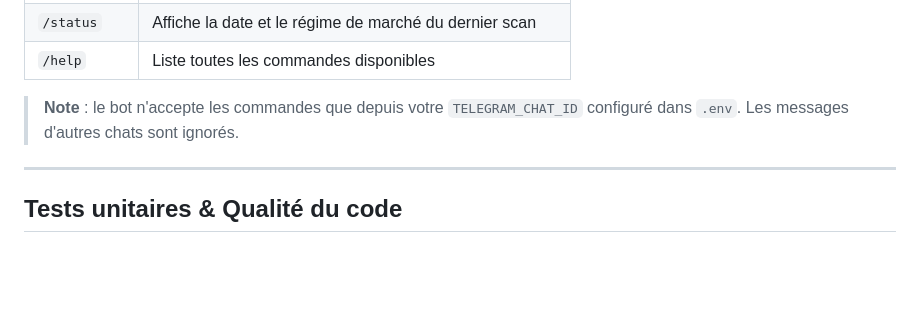
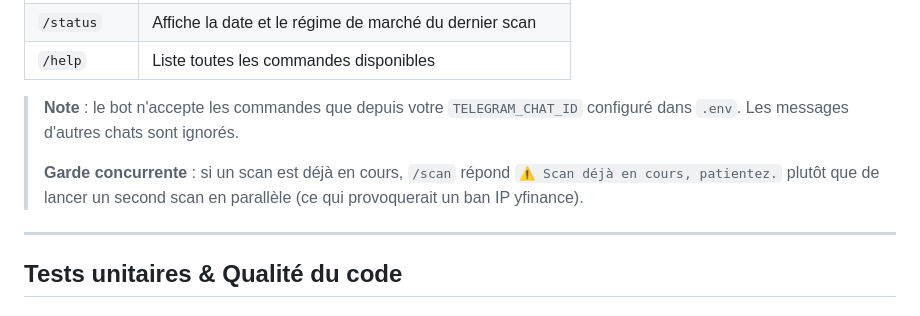
Before and after one commit to SirHarveyBix/bot-value, a Markdown page: README.md, the part around the change. GitHub-like rendering; blank space fills up the shorter version.

Commit message:
docs: documenter la garde concurrente /scan dans le README
Un second /scan reçu pendant un scan en cours reçoit un message
d'avertissement au lieu de lancer un scan parallèle.

Co-Authored-By: Claude Sonnet 4.6 <noreply@anthropic.com>

```diff
--- a/README.md
+++ b/README.md
@@ -136,6 +136,8 @@ Une fois le bot lancé en mode scheduler (`python3 main.py`), vous pouvez lui en
 | `/help`   | Liste toutes les commandes disponibles                 |
 
 > **Note** : le bot n'accepte les commandes que depuis votre `TELEGRAM_CHAT_ID` configuré dans `.env`. Les messages d'autres chats sont ignorés.
+>
+> **Garde concurrente** : si un scan est déjà en cours, `/scan` répond `⚠️ Scan déjà en cours, patientez.` plutôt que de lancer un second scan en parallèle (ce qui provoquerait un ban IP yfinance).
 
 ---
 
```
